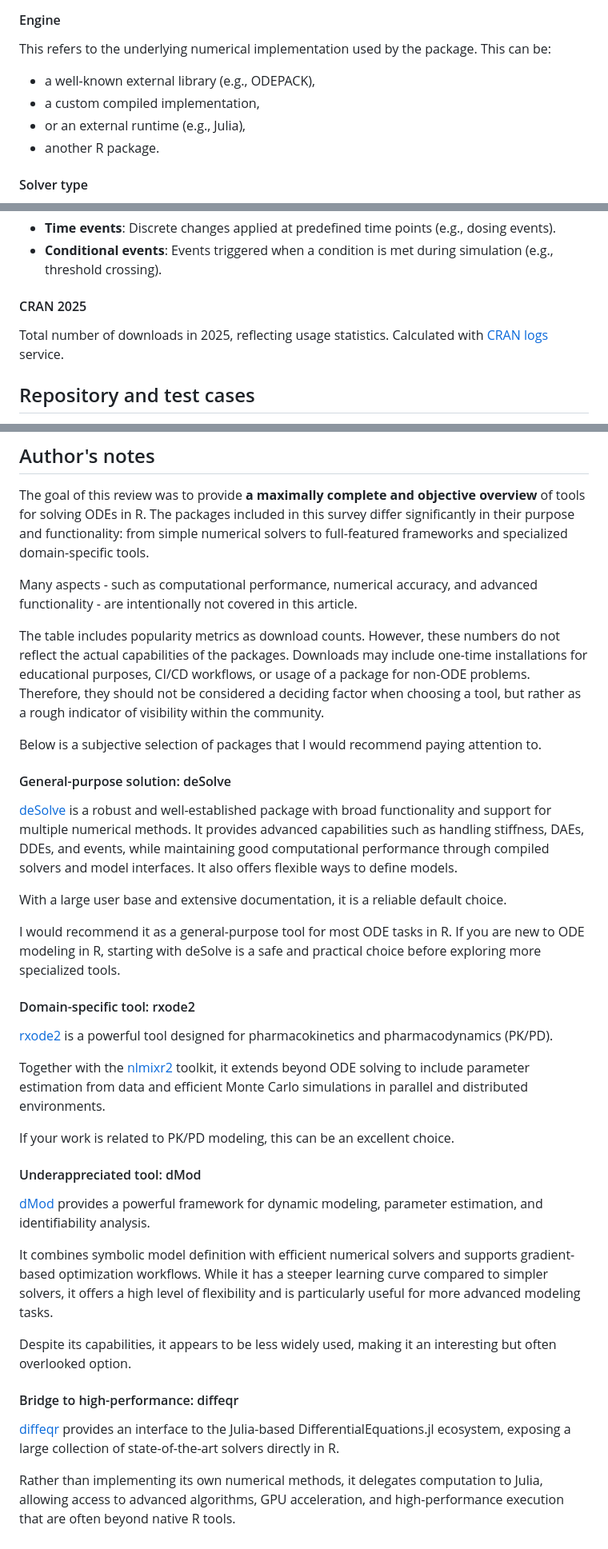
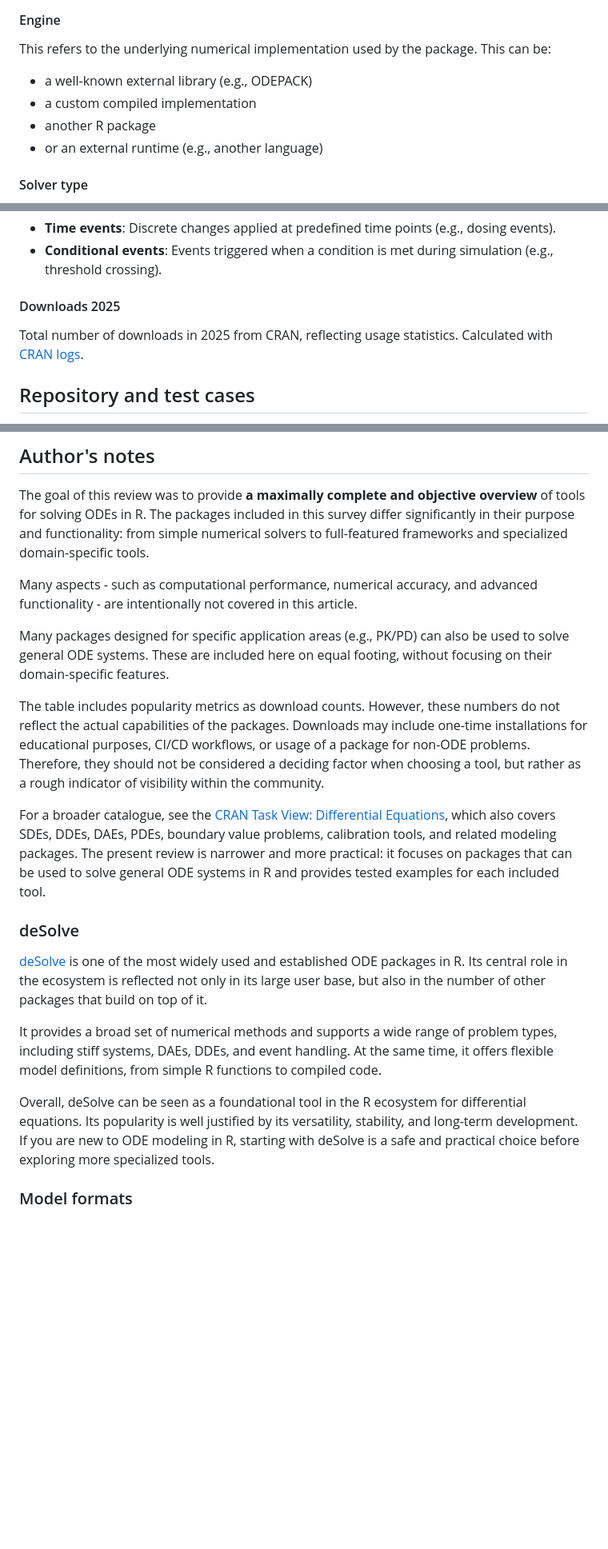
Before and after one commit to metelkin/metelkin.github.io, a Markdown page: content/landscape-of-ode-solvers-in-r/index.md, 3 parts joined by grey strips. Shown at 80% size. Rendered like a GitHub page; blank space fills up the shorter version.

Commit message:
polish text

```diff
--- a/content/landscape-of-ode-solvers-in-r/index.md
+++ b/content/landscape-of-ode-solvers-in-r/index.md
@@ -75,10 +74,10 @@ Some tools included in this review go beyond ODE solving and provide additional
 #### Engine
 
 This refers to the underlying numerical implementation used by the package. This can be:
-  - a well-known external library (e.g., ODEPACK),
-  - a custom compiled implementation,
-  - or an external runtime (e.g., Julia),
-  - another R package.
+  - a well-known external library (e.g., ODEPACK)
+  - a custom compiled implementation
+  - another R package
+  - or an external runtime (e.g., another language)
 
 #### Solver type
 
@@ -117,9 +116,9 @@ These features are important for modeling real-world systems with discontinuitie
 - **Time events**: Discrete changes applied at predefined time points (e.g., dosing events).
 - **Conditional events**: Events triggered when a condition is met during simulation (e.g., threshold crossing).
 
-#### CRAN 2025
+#### Downloads 2025
 
-Total number of downloads in 2025, reflecting usage statistics. Calculated with [CRAN logs](https://cranlogs.r-pkg.org/) service.
+Total number of downloads in 2025 from CRAN, reflecting usage statistics. Calculated with [CRAN logs](https://cranlogs.r-pkg.org/).
 
 ## Repository and test cases
 
@@ -203,36 +202,18 @@ The goal of this review was to provide **a maximally complete and objective over
 
 Many aspects - such as computational performance, numerical accuracy, and advanced functionality - are intentionally not covered in this article.
 
+Many packages designed for specific application areas (e.g., PK/PD) can also be used to solve general ODE systems. These are included here on equal footing, without focusing on their domain-specific features.
+
 The table includes popularity metrics as download counts. However, these numbers do not reflect the actual capabilities of the packages. Downloads may include one-time installations for educational purposes, CI/CD workflows, or usage of a package for non-ODE problems. Therefore, they should not be considered a deciding factor when choosing a tool, but rather as a rough indicator of visibility within the community.
 
-Below is a subjective selection of packages that I would recommend paying attention to.
+For a broader catalogue, see the [CRAN Task View: Differential Equations](https://cran.r-project.org/web/views/DifferentialEquations.html), which also covers SDEs, DDEs, DAEs, PDEs, boundary value problems, calibration tools, and related modeling packages. The present review is narrower and more practical: it focuses on packages that can be used to solve general ODE systems in R and provides tested examples for each included tool.
 
-#### General-purpose solution: deSolve
+### deSolve
 
-[deSolve](https://cran.r-project.org/package=deSolve) is a robust and well-established package with broad functionality and support for multiple numerical methods. It provides advanced capabilities such as handling stiffness, DAEs, DDEs, and events, while maintaining good computational performance through compiled solvers and model interfaces. It also offers flexible ways to define models.
+[deSolve](https://cran.r-project.org/package=deSolve) is one of the most widely used and established ODE packages in R. Its central role in the ecosystem is reflected not only in its large user base, but also in the number of other packages that build on top of it.
 
-With a large user base and extensive documentation, it is a reliable default choice.
+It provides a broad set of numerical methods and supports a wide range of problem types, including stiff systems, DAEs, DDEs, and event handling. At the same time, it offers flexible model definitions, from simple R functions to compiled code.
 
-I would recommend it as a general-purpose tool for most ODE tasks in R. If you are new to ODE modeling in R, starting with deSolve is a safe and practical choice before exploring more specialized tools.
+Overall, deSolve can be seen as a foundational tool in the R ecosystem for differential equations. Its popularity is well justified by its versatility, stability, and long-term development. If you are new to ODE modeling in R, starting with deSolve is a safe and practical choice before exploring more specialized tools.
 
-#### Domain-specific tool: rxode2
-
-[rxode2](https://cran.r-project.org/package=rxode2) is a powerful tool designed for pharmacokinetics and pharmacodynamics (PK/PD).
-
-Together with the [nlmixr2](https://nlmixr2.org/) toolkit, it extends beyond ODE solving to include parameter estimation from data and efficient Monte Carlo simulations in parallel and distributed environments.
-
-If your work is related to PK/PD modeling, this can be an excellent choice.
-
-#### Underappreciated tool: dMod
-
-[dMod](https://cran.r-project.org/package=dMod) provides a powerful framework for dynamic modeling, parameter estimation, and identifiability analysis.
-
-It combines symbolic model definition with efficient numerical solvers and supports gradient-based optimization workflows. While it has a steeper learning curve compared to simpler solvers, it offers a high level of flexibility and is particularly useful for more advanced modeling tasks.
-
-Despite its capabilities, it appears to be less widely used, making it an interesting but often overlooked option.
-
-#### Bridge to high-performance: diffeqr
-
-[diffeqr](https://cran.r-project.org/package=diffeqr) provides an interface to the Julia-based DifferentialEquations.jl ecosystem, exposing a large collection of state-of-the-art solvers directly in R.
-
-Rather than implementing its own numerical methods, it delegates computation to Julia, allowing access to advanced algorithms, GPU acceleration, and high-performance execution that are often beyond native R tools.
+### Model formats
```
Also changed, not shown: other parts of content/landscape-of-ode-solvers-in-r/index.md (+7 -8 lines).
